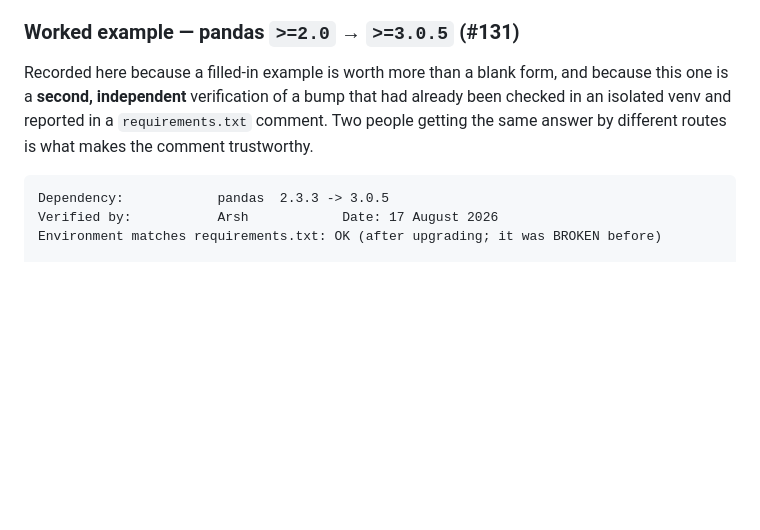
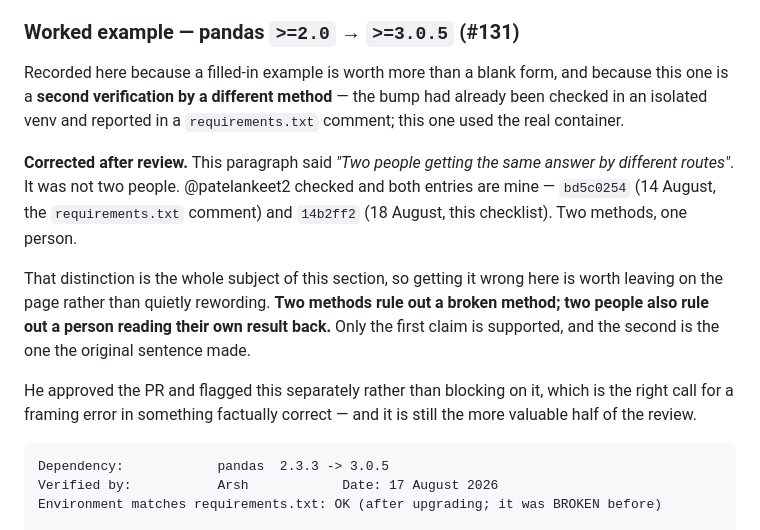
Before and after one commit to ARSH871-bot/Netwise, a Markdown page: CONTRIBUTING.md, the part around the change. Rendered like a GitHub page; blank space fills up the shorter version.

Commit message:
Two methods, not two people -- Ankeet's framing catch on #165
He approved this and then flagged the line separately, which is the right
call for a framing error inside something factually correct.

THE LINE

    "Two people getting the same answer by different routes is what makes
     the comment trustworthy."

It was not two people. Verified rather than accepted:

    bd5c0254  14 Aug  Arsh Vhora   the requirements.txt comment
    14b2ff2   18 Aug  Arsh Vhora   this checklist entry

Both mine. Two methods -- isolated venv, then the real container -- and one
person.

WHY THIS IS NOT PEDANTRY

Two methods rule out a broken method. Two people also rule out a person
reading their own result back. Only the first is supported by what happened,
and the second is the claim the sentence made. That is a stronger claim
standing in for a weaker one, which is the exact defect this section exists
to make checkable, appearing in the paragraph that explains it.

Left on the page as a correction rather than quietly reworded, for the same
reason.

Everything else he verified independently and it checks out: requirements.txt
says pandas>=3.0.5, 131 is real and merged with those numbers, bd5c0254's own
message confirms "results identical to pandas 2.3.3", and the 17 August date
is the separate re-check triggered by 161 rather than an error.

Docs only. 375 tests on this branch, ruff clean -- this branch is behind main,
whose number is higher.

That number was 384 in the first version of this message, and it is 375. I
wrote a branch's test count from memory in a commit about writing numbers
from memory, for the second time in an hour. Measured now, and the count
comes from a pytest run rather than from me.

````diff
--- a/CONTRIBUTING.md
+++ b/CONTRIBUTING.md
@@ -506,10 +506,24 @@ nearly silent about the thing being bumped.
 ### Worked example — pandas `>=2.0` → `>=3.0.5` (#131)
 
 Recorded here because a filled-in example is worth more than a blank form, and
-because this one is a **second, independent** verification of a bump that had
-already been checked in an isolated venv and reported in a `requirements.txt`
-comment. Two people getting the same answer by different routes is what makes
-the comment trustworthy.
+because this one is a **second verification by a different method** — the bump
+had already been checked in an isolated venv and reported in a
+`requirements.txt` comment; this one used the real container.
+
+**Corrected after review.** This paragraph said *"Two people getting the same
+answer by different routes"*. It was not two people. @patelankeet2 checked and
+both entries are mine — `bd5c0254` (14 August, the `requirements.txt` comment)
+and `14b2ff2` (18 August, this checklist). Two methods, one person.
+
+That distinction is the whole subject of this section, so getting it wrong here
+is worth leaving on the page rather than quietly rewording. **Two methods rule
+out a broken method; two people also rule out a person reading their own result
+back.** Only the first claim is supported, and the second is the one the
+original sentence made.
+
+He approved the PR and flagged this separately rather than blocking on it,
+which is the right call for a framing error in something factually correct —
+and it is still the more valuable half of the review.
 
 ```
 Dependency:            pandas  2.3.3 -> 3.0.5
````
